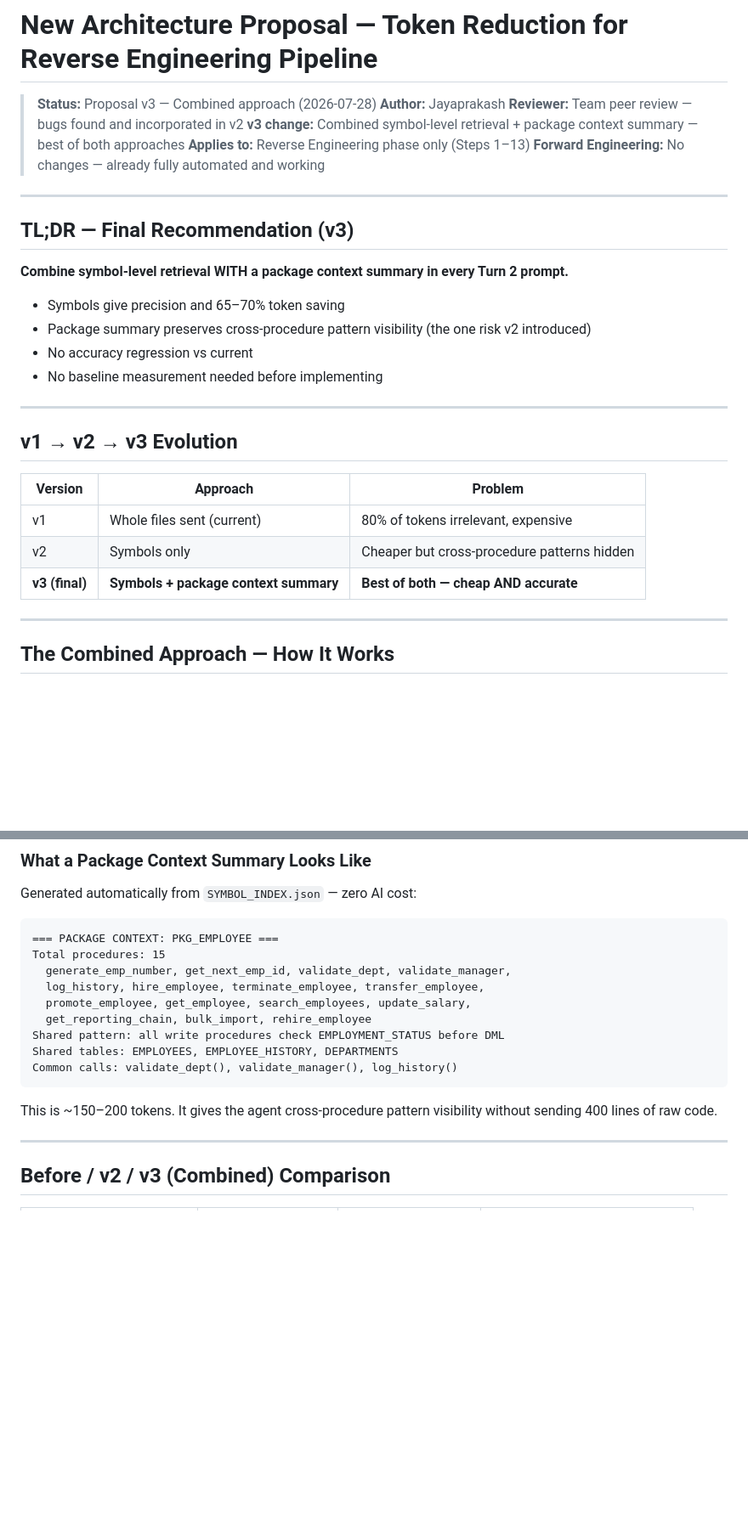
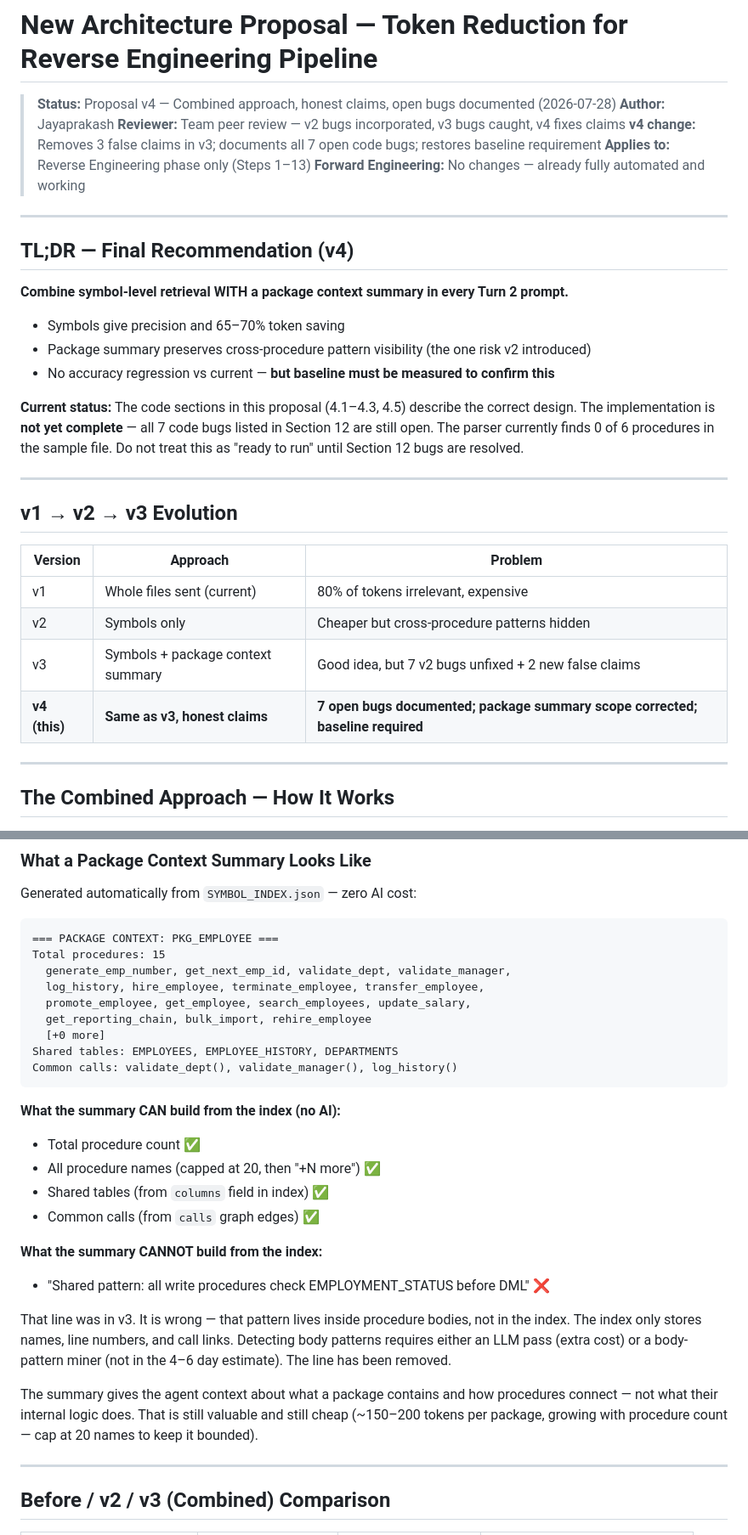
Before and after one commit to jayaprakash2207/automated-reverse-engineering-pipeline, a Markdown page: NEW_ARCHITECTURE_PROPOSAL.md, 2 parts joined by grey strips. Shown at 85% size. Rendered like a GitHub page; blank space fills up the shorter version.

````diff
--- a/NEW_ARCHITECTURE_PROPOSAL.md
+++ b/NEW_ARCHITECTURE_PROPOSAL.md
@@ -1,22 +1,23 @@
 # New Architecture Proposal — Token Reduction for Reverse Engineering Pipeline
 
-> **Status:** Proposal v3 — Combined approach (2026-07-28)
+> **Status:** Proposal v4 — Combined approach, honest claims, open bugs documented (2026-07-28)
 > **Author:** Jayaprakash
-> **Reviewer:** Team peer review — bugs found and incorporated in v2
-> **v3 change:** Combined symbol-level retrieval + package context summary — best of both approaches
+> **Reviewer:** Team peer review — v2 bugs incorporated, v3 bugs caught, v4 fixes claims
+> **v4 change:** Removes 3 false claims in v3; documents all 7 open code bugs; restores baseline requirement
 > **Applies to:** Reverse Engineering phase only (Steps 1–13)
 > **Forward Engineering:** No changes — already fully automated and working
 
 ---
 
-## TL;DR — Final Recommendation (v3)
+## TL;DR — Final Recommendation (v4)
 
 **Combine symbol-level retrieval WITH a package context summary in every Turn 2 prompt.**
 
 - Symbols give precision and 65–70% token saving
 - Package summary preserves cross-procedure pattern visibility (the one risk v2 introduced)
-- No accuracy regression vs current
-- No baseline measurement needed before implementing
+- No accuracy regression vs current — **but baseline must be measured to confirm this**
+
+**Current status:** The code sections in this proposal (4.1–4.3, 4.5) describe the correct design. The implementation is **not yet complete** — all 7 code bugs listed in Section 12 are still open. The parser currently finds 0 of 6 procedures in the sample file. Do not treat this as "ready to run" until Section 12 bugs are resolved.
 
 ---
 
@@ -26,7 +27,8 @@
 |---|---|---|
 | v1 | Whole files sent (current) | 80% of tokens irrelevant, expensive |
 | v2 | Symbols only | Cheaper but cross-procedure patterns hidden |
-| **v3 (final)** | **Symbols + package context summary** | **Best of both — cheap AND accurate** |
+| v3 | Symbols + package context summary | Good idea, but 7 v2 bugs unfixed + 2 new false claims |
+| **v4 (this)** | **Same as v3, honest claims** | **7 open bugs documented; package summary scope corrected; baseline required** |
 
 ---
 
@@ -75,12 +77,23 @@ Total procedures: 15
   log_history, hire_employee, terminate_employee, transfer_employee,
   promote_employee, get_employee, search_employees, update_salary,
   get_reporting_chain, bulk_import, rehire_employee
-Shared pattern: all write procedures check EMPLOYMENT_STATUS before DML
+  [+0 more]
 Shared tables: EMPLOYEES, EMPLOYEE_HISTORY, DEPARTMENTS
 Common calls: validate_dept(), validate_manager(), log_history()
 ```
 
-This is ~150–200 tokens. It gives the agent cross-procedure pattern visibility without sending 400 lines of raw code.
+**What the summary CAN build from the index (no AI):**
+- Total procedure count ✅
+- All procedure names (capped at 20, then "+N more") ✅
+- Shared tables (from `columns` field in index) ✅
+- Common calls (from `calls` graph edges) ✅
+
+**What the summary CANNOT build from the index:**
+- "Shared pattern: all write procedures check EMPLOYMENT_STATUS before DML" ❌
+
+That line was in v3. It is wrong — that pattern lives inside procedure bodies, not in the index. The index only stores names, line numbers, and call links. Detecting body patterns requires either an LLM pass (extra cost) or a body-pattern miner (not in the 4–6 day estimate). The line has been removed.
+
+The summary gives the agent context about what a package contains and how procedures connect — not what their internal logic does. That is still valuable and still cheap (~150–200 tokens per package, growing with procedure count — cap at 20 names to keep it bounded).
 
 ---
 
````
Also changed, not shown: other parts of NEW_ARCHITECTURE_PROPOSAL.md (+53 -21 lines).
